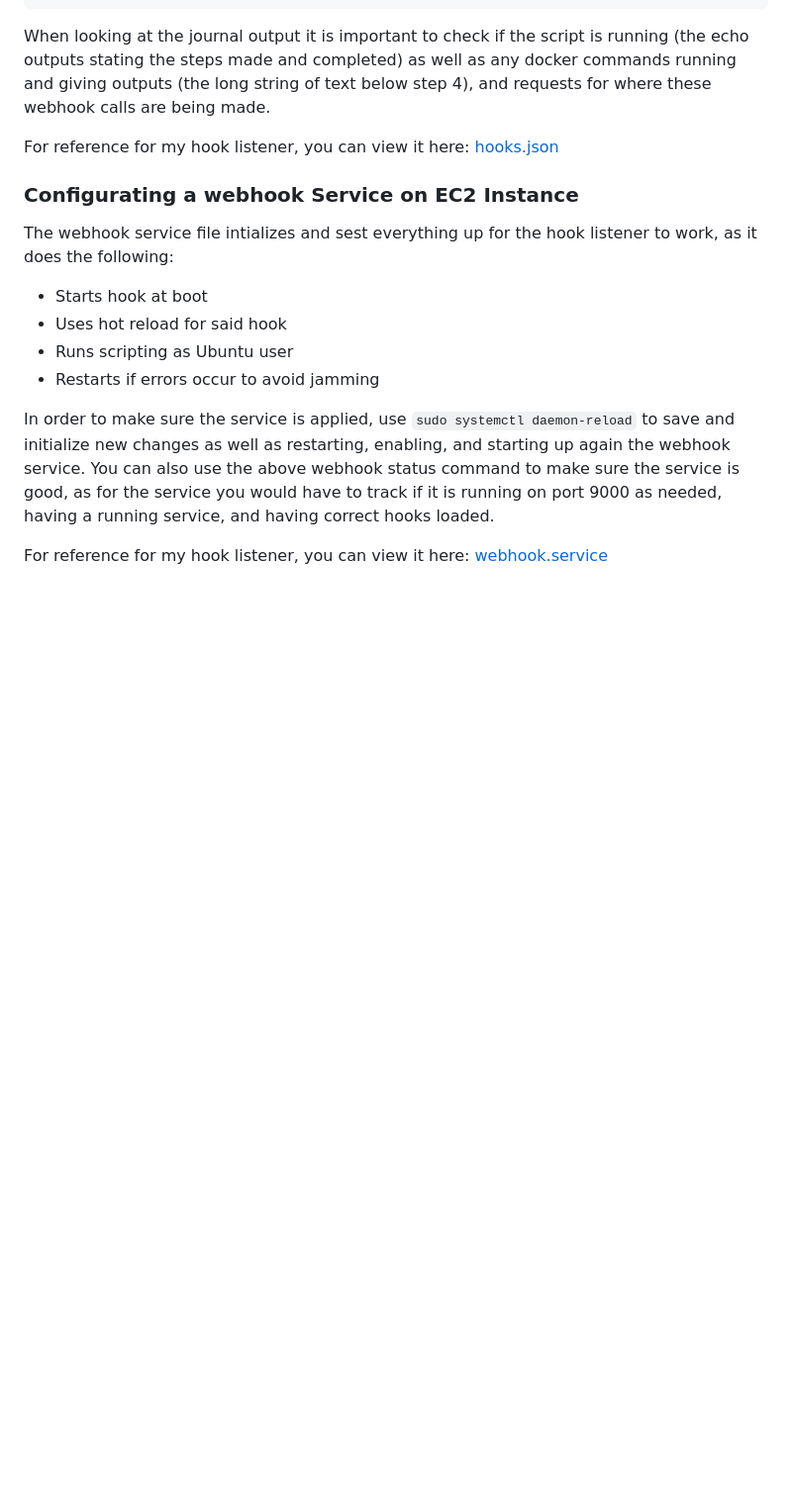
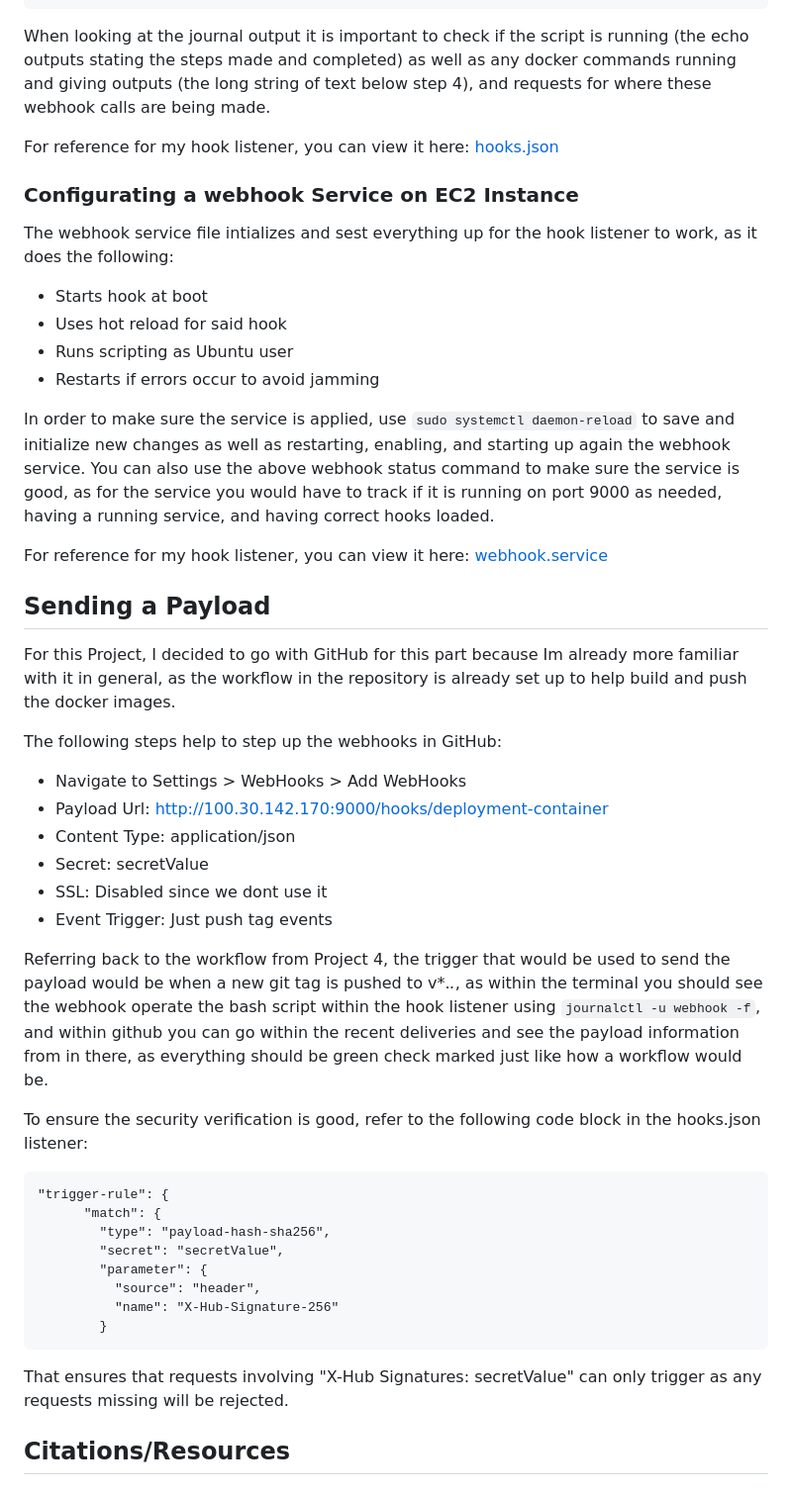
Before and after one commit to WSU-kduncan/cicdf25-AdamoHamdan, a Markdown page: README-CD.md, the part around the change printed below. Shown: that part at 99% size. GitHub-like rendering; blank space fills up the shorter version.

````diff
--- a/README-CD.md
+++ b/README-CD.md
@@ -168,3 +187,33 @@ The webhook service file intializes and sest everything up for the hook listener
 In order to make sure the service is applied, use `sudo systemctl daemon-reload` to save and initialize new changes as well as restarting, enabling, and starting up again the webhook service. You can also use the above webhook status command to make sure the service is good, as for the service you would have to track if it is running on port 9000 as needed, having a running service, and having correct hooks loaded.
 
 For reference for my hook listener, you can view it here: [webhook.service](/deployment/webhook.service)
+
+## Sending a Payload
+For this Project, I decided to go with GitHub for this part because Im already more familiar with it in general, as the workflow in the repository is already set up to help build and push the docker images.
+
+The following steps help to step up the webhooks in GitHub:
+- Navigate to Settings > WebHooks > Add WebHooks
+- Payload Url: http://100.30.142.170:9000/hooks/deployment-container
+- Content Type: application/json
+- Secret: secretValue
+- SSL: Disabled since we dont use it
+- Event Trigger: Just push tag events
+
+Referring back to the workflow from Project 4, the trigger that would be used to send the payload would be when a new git tag is pushed to v*.*.*, as within the terminal you should see the webhook operate the bash script within the hook listener using `journalctl -u webhook -f`, and within github you can go within the recent deliveries and see the payload information from in there, as everything should be green check marked just like how a workflow would be.
+
+To ensure the security verification is good, refer to the following code block in the hooks.json listener:
+
+```
+"trigger-rule": {
+      "match": {
+        "type": "payload-hash-sha256",
+        "secret": "secretValue",
+        "parameter": {
+          "source": "header",
+          "name": "X-Hub-Signature-256"
+        }
+```
+
+That ensures that requests involving "X-Hub Signatures: secretValue" can only trigger as any requests missing will be rejected.
+
+## Citations/Resources
````
Also changed, not shown: other parts of README-CD.md (+19 -0 lines).
